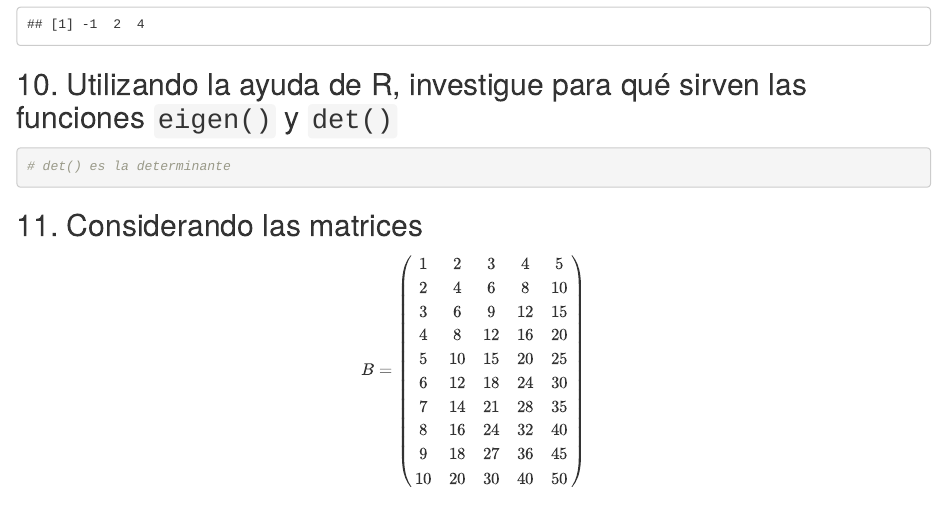
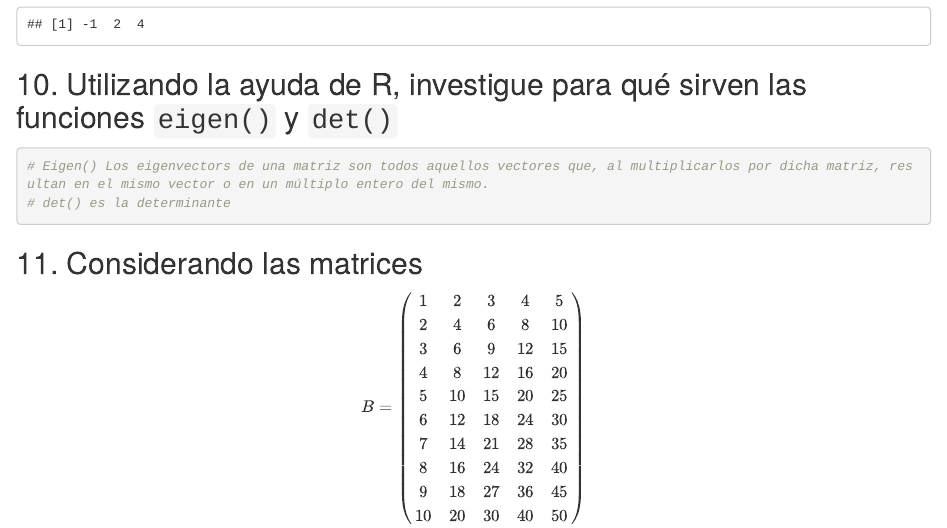
Before and after one commit to NICASIO13/ProgramacionR, an R Markdown document (Ejercicios2.Rmd): the page in a window 1100 px wide, from 4140 px down. Rendered offline with R 4.5, knitr and Pandoc, with nearby package versions; some code elsewhere in the file could not run offline.

Commit message:
Primera Parte

````diff
--- a/Ejercicios2.Rmd
+++ b/Ejercicios2.Rmd
@@ -90,6 +90,7 @@ solve(sol,x)
 ```
 ## 10. Utilizando la ayuda de R, investigue para qué sirven las funciones `eigen()` y `det()`
 ```{r}
+# Eigen() Los eigenvectors de una matriz son todos aquellos vectores que, al multiplicarlos por dicha matriz, resultan en el mismo vector o en un múltiplo entero del mismo.
 # det() es la determinante
 ```
 
````
